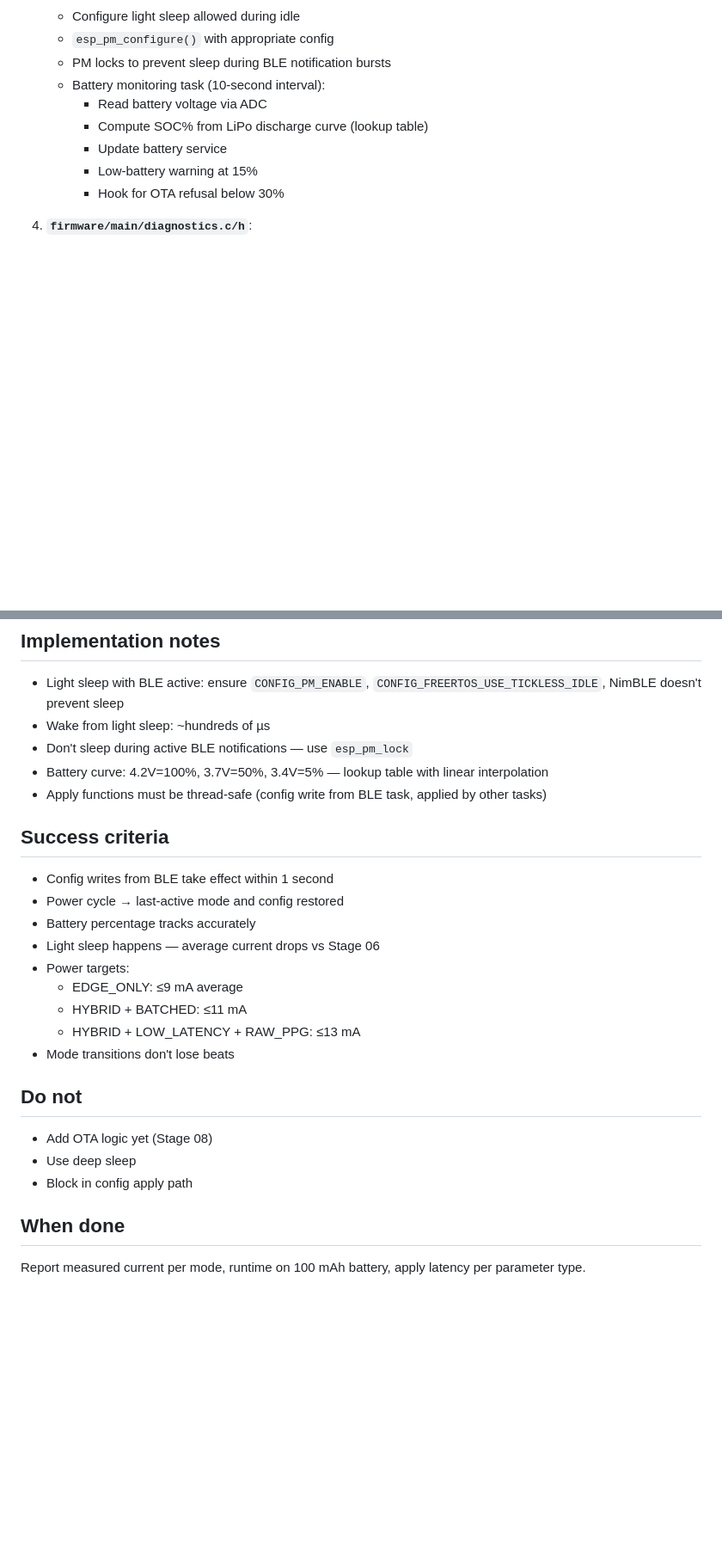
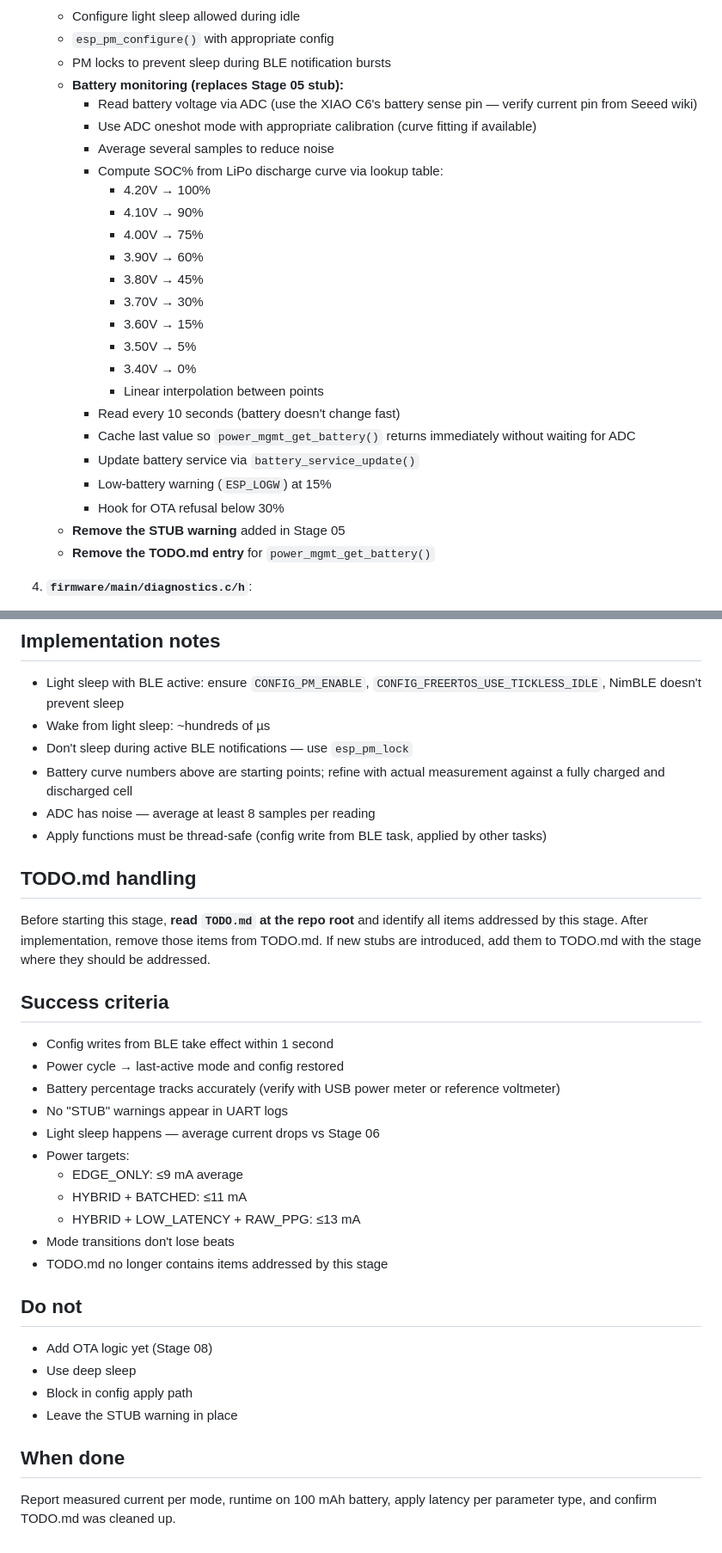
Before and after one commit to narbiscorp/edge-earclip, a Markdown page: staged-prompts/07_firmware_config_power.md, 2 parts joined by grey strips. Shown at 86% size. Rendered like a GitHub page; blank space fills up the shorter version.

```diff
--- a/staged-prompts/07_firmware_config_power.md
+++ b/staged-prompts/07_firmware_config_power.md
@@ -34,12 +44,28 @@ Stage 06 complete. ESP-NOW and BLE both work.
    - Configure light sleep allowed during idle
    - `esp_pm_configure()` with appropriate config
    - PM locks to prevent sleep during BLE notification bursts
-   - Battery monitoring task (10-second interval):
-     - Read battery voltage via ADC
-     - Compute SOC% from LiPo discharge curve (lookup table)
-     - Update battery service
-     - Low-battery warning at 15%
+   - **Battery monitoring (replaces Stage 05 stub):**
+     - Read battery voltage via ADC (use the XIAO C6's battery sense pin — verify current pin from Seeed wiki)
+     - Use ADC oneshot mode with appropriate calibration (curve fitting if available)
+     - Average several samples to reduce noise
+     - Compute SOC% from LiPo discharge curve via lookup table:
+       - 4.20V → 100%
+       - 4.10V → 90%
+       - 4.00V → 75%
+       - 3.90V → 60%
+       - 3.80V → 45%
+       - 3.70V → 30%
+       - 3.60V → 15%
+       - 3.50V → 5%
+       - 3.40V → 0%
+       - Linear interpolation between points
+     - Read every 10 seconds (battery doesn't change fast)
+     - Cache last value so `power_mgmt_get_battery()` returns immediately without waiting for ADC
+     - Update battery service via `battery_service_update()`
+     - Low-battery warning (`ESP_LOGW`) at 15%
      - Hook for OTA refusal below 30%
+   - **Remove the STUB warning** added in Stage 05
+   - **Remove the TODO.md entry** for `power_mgmt_get_battery()`
 
 4. **`firmware/main/diagnostics.c/h`**:
    - Single ring buffer for all diagnostic streams
@@ -55,27 +81,35 @@ Stage 06 complete. ESP-NOW and BLE both work.
 - Light sleep with BLE active: ensure `CONFIG_PM_ENABLE`, `CONFIG_FREERTOS_USE_TICKLESS_IDLE`, NimBLE doesn't prevent sleep
 - Wake from light sleep: ~hundreds of µs
 - Don't sleep during active BLE notifications — use `esp_pm_lock`
-- Battery curve: 4.2V=100%, 3.7V=50%, 3.4V=5% — lookup table with linear interpolation
+- Battery curve numbers above are starting points; refine with actual measurement against a fully charged and discharged cell
+- ADC has noise — average at least 8 samples per reading
 - Apply functions must be thread-safe (config write from BLE task, applied by other tasks)
+
+## TODO.md handling
+
+Before starting this stage, **read `TODO.md` at the repo root** and identify all items addressed by this stage. After implementation, remove those items from TODO.md. If new stubs are introduced, add them to TODO.md with the stage where they should be addressed.
 
 ## Success criteria
 
 - Config writes from BLE take effect within 1 second
 - Power cycle → last-active mode and config restored
-- Battery percentage tracks accurately
+- Battery percentage tracks accurately (verify with USB power meter or reference voltmeter)
+- No "STUB" warnings appear in UART logs
 - Light sleep happens — average current drops vs Stage 06
 - Power targets:
   - EDGE_ONLY: ≤9 mA average
   - HYBRID + BATCHED: ≤11 mA
   - HYBRID + LOW_LATENCY + RAW_PPG: ≤13 mA
 - Mode transitions don't lose beats
+- TODO.md no longer contains items addressed by this stage
 
 ## Do not
 
 - Add OTA logic yet (Stage 08)
 - Use deep sleep
 - Block in config apply path
+- Leave the STUB warning in place
 
 ## When done
 
-Report measured current per mode, runtime on 100 mAh battery, apply latency per parameter type.
+Report measured current per mode, runtime on 100 mAh battery, apply latency per parameter type, and confirm TODO.md was cleaned up.
```
Also changed, not shown: other parts of staged-prompts/07_firmware_config_power.md (+10 -0 lines).
